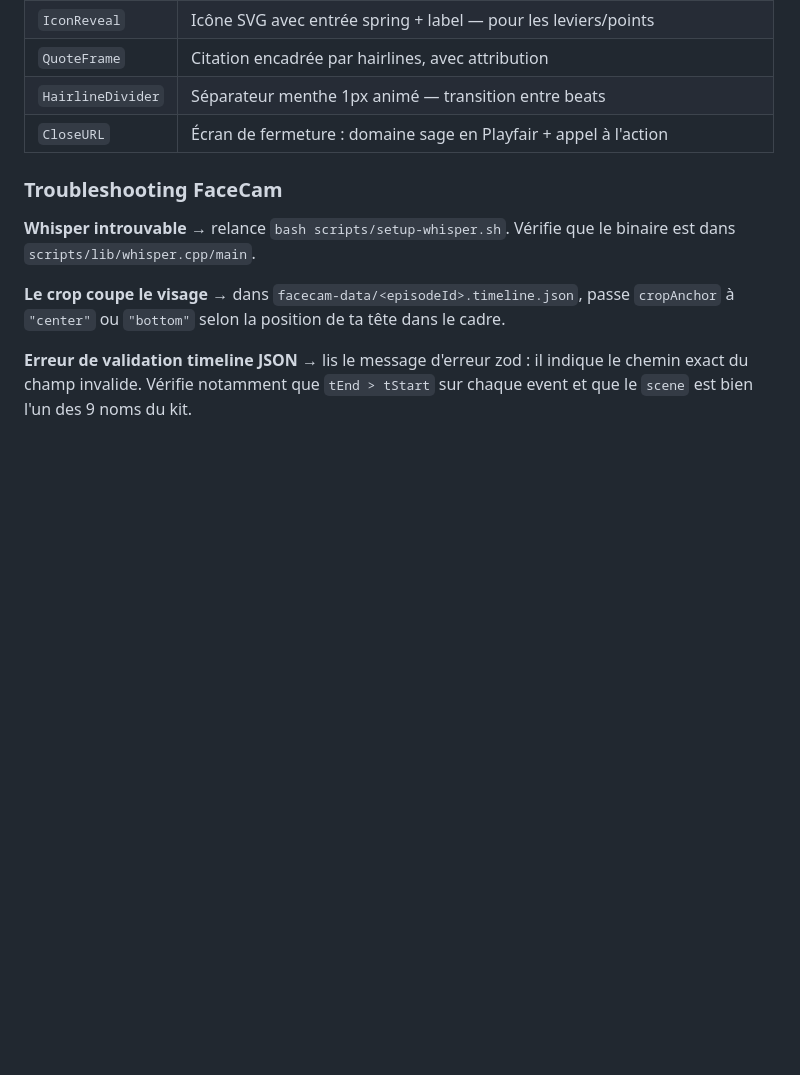
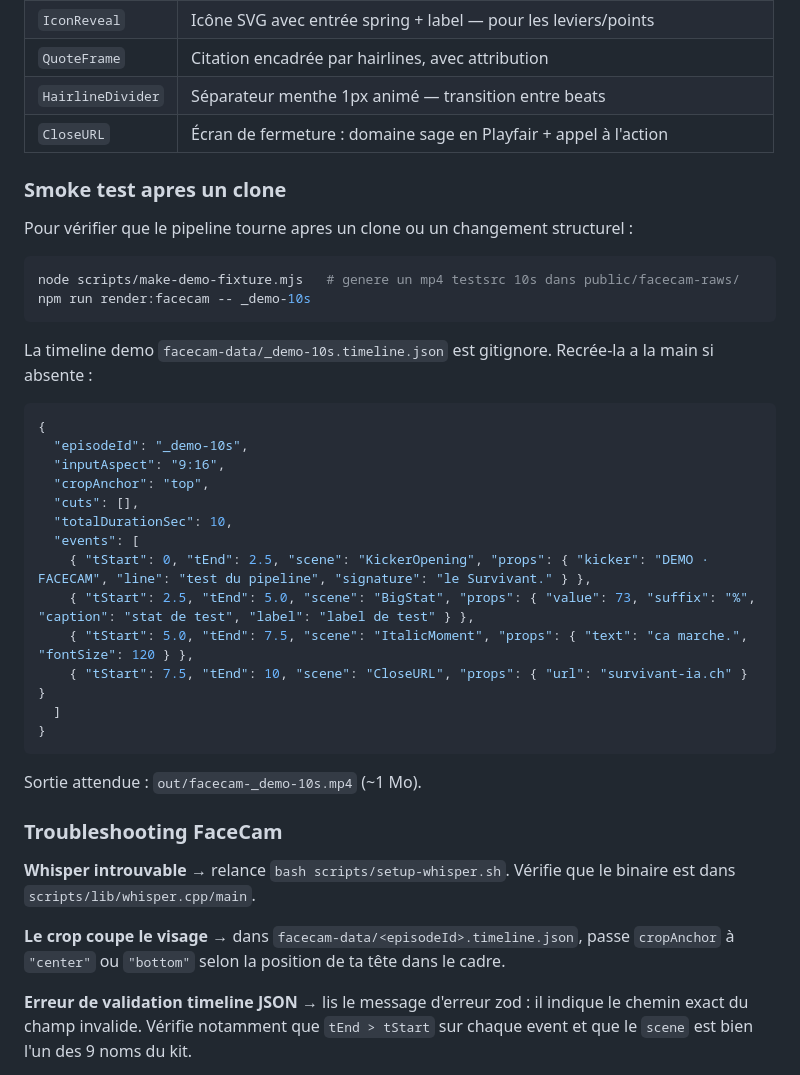
Before and after one commit to MR-lunux/survivant-ia, a Markdown page: video/README.md, the part around the change. GitHub-like rendering; blank space fills up the shorter version.

Commit message:
docs(video): document FaceCam demo fixture reproducibility
Adds a 'Smoke test apres un clone' subsection in the FaceCam section.
Explains how to regenerate the gitignored demo fixture and includes the
minimal timeline JSON inline so the pipeline is verifiable post-clone
without asking Claude.

Co-Authored-By: Claude Sonnet 4.6 <noreply@anthropic.com>

````diff
--- a/video/README.md
+++ b/video/README.md
@@ -177,6 +177,35 @@ bash scripts/setup-whisper.sh
 | `QuoteFrame` | Citation encadrée par hairlines, avec attribution |
 | `HairlineDivider` | Séparateur menthe 1px animé — transition entre beats |
 | `CloseURL` | Écran de fermeture : domaine sage en Playfair + appel à l'action |
+
+### Smoke test apres un clone
+
+Pour vérifier que le pipeline tourne apres un clone ou un changement structurel :
+
+```bash
+node scripts/make-demo-fixture.mjs   # genere un mp4 testsrc 10s dans public/facecam-raws/
+npm run render:facecam -- _demo-10s
+```
+
+La timeline demo `facecam-data/_demo-10s.timeline.json` est gitignore. Recrée-la a la main si absente :
+
+```json
+{
+  "episodeId": "_demo-10s",
+  "inputAspect": "9:16",
+  "cropAnchor": "top",
+  "cuts": [],
+  "totalDurationSec": 10,
+  "events": [
+    { "tStart": 0, "tEnd": 2.5, "scene": "KickerOpening", "props": { "kicker": "DEMO · FACECAM", "line": "test du pipeline", "signature": "le Survivant." } },
+    { "tStart": 2.5, "tEnd": 5.0, "scene": "BigStat", "props": { "value": 73, "suffix": "%", "caption": "stat de test", "label": "label de test" } },
+    { "tStart": 5.0, "tEnd": 7.5, "scene": "ItalicMoment", "props": { "text": "ca marche.", "fontSize": 120 } },
+    { "tStart": 7.5, "tEnd": 10, "scene": "CloseURL", "props": { "url": "survivant-ia.ch" } }
+  ]
+}
+```
+
+Sortie attendue : `out/facecam-_demo-10s.mp4` (~1 Mo).
 
 ### Troubleshooting FaceCam
 
````
